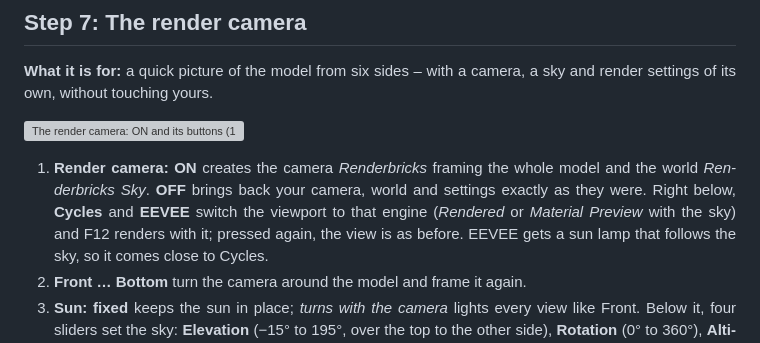
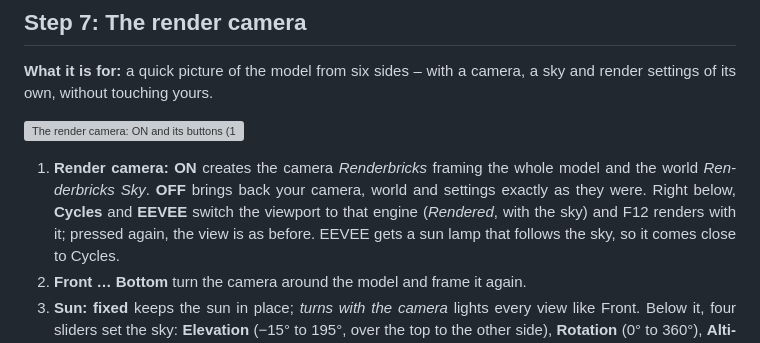
Before and after one commit to Renderbricks/Renderbricker, a Markdown page: docs/TUTORIAL.md, the part around the change. GitHub-like rendering; grey boxes are pictures that could not be loaded.

```diff
--- a/docs/TUTORIAL.md
+++ b/docs/TUTORIAL.md
@@ -207,8 +207,7 @@ set­tings of its own, without touch­ing yours.
 
 1. **Render camera: ON** creates the camera *Ren­der­bricks* framing the whole model and the world
    *Ren­der­bricks Sky*. **OFF** brings back your camera, world and set­tings exactly as they were.
-   Right below, **Cycles** and **EEVEE** switch the view­port to that engine (*Ren­dered* or *Mate­rial
-   Preview* with the sky) and F12 renders with it; pressed again, the view is as before. EEVEE gets a
+   Right below, **Cycles** and **EEVEE** switch the view­port to that engine (*Ren­dered*, with the sky) and F12 renders with it; pressed again, the view is as before. EEVEE gets a
    sun lamp that follows the sky, so it comes close to Cycles.
 2. **Front … Bottom** turn the camera around the model and frame it again.
 3. **Sun: fixed** keeps the sun in place; *turns with the camera* lights every view like Front.
```
Also changed, not shown: docs/REFERENCE.md (+2 -2 lines).
